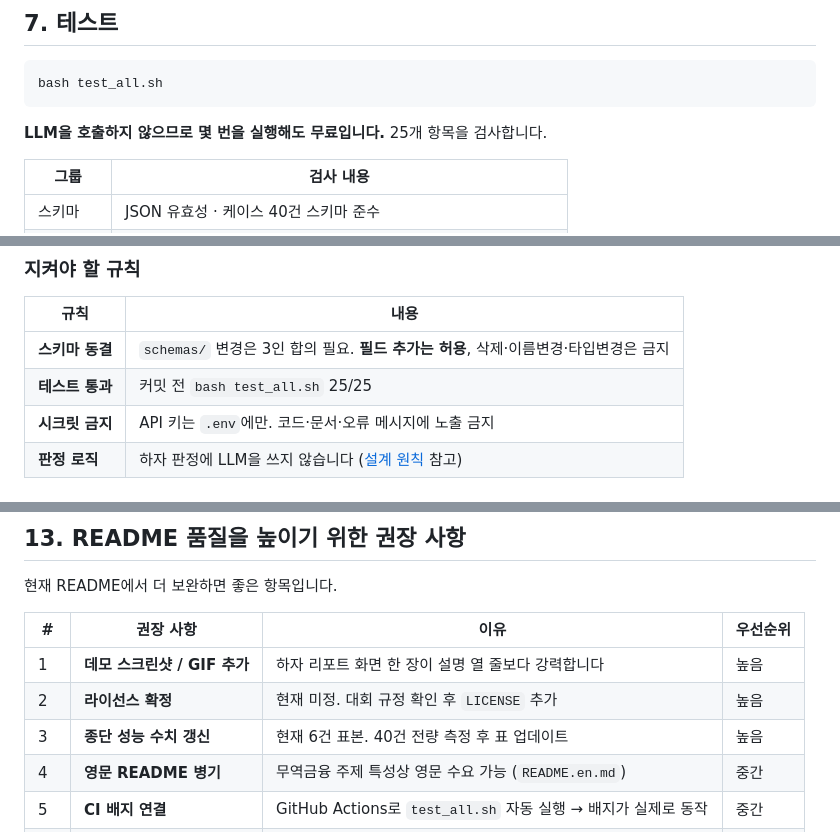
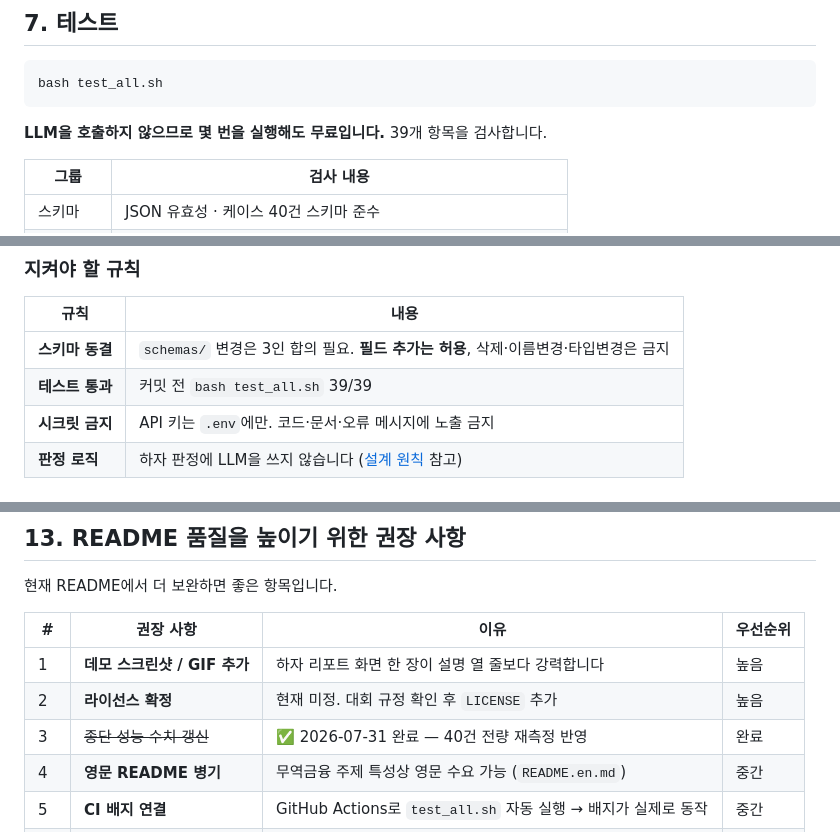
Before and after one commit to parkganghyun123-sketch/KB, a Markdown page: README.md, 3 parts joined by grey strips. Rendered like a GitHub page.

````diff
--- a/README.md
+++ b/README.md
@@ -264,7 +264,7 @@ KB/
 bash test_all.sh
 ```
 
-**LLM을 호출하지 않으므로 몇 번을 실행해도 무료입니다.** 25개 항목을 검사합니다.
+**LLM을 호출하지 않으므로 몇 번을 실행해도 무료입니다.** 39개 항목을 검사합니다.
 
 | 그룹 | 검사 내용 |
 |---|---|
@@ -441,7 +472,7 @@ git push origin feature/작업명
 | 규칙 | 내용 |
 |---|---|
 | **스키마 동결** | `schemas/` 변경은 3인 합의 필요. **필드 추가는 허용**, 삭제·이름변경·타입변경은 금지 |
-| **테스트 통과** | 커밋 전 `bash test_all.sh` 25/25 |
+| **테스트 통과** | 커밋 전 `bash test_all.sh` 39/39 |
 | **시크릿 금지** | API 키는 `.env`에만. 코드·문서·오류 메시지에 노출 금지 |
 | **판정 로직** | 하자 판정에 LLM을 쓰지 않습니다 ([설계 원칙](#설계-원칙--llm은-읽기만-판정은-코드가) 참고) |
 
@@ -497,7 +528,7 @@ test: 백엔드 API 검증 항목 추가
 |---|---|---|---|
 | 1 | **데모 스크린샷 / GIF 추가** | 하자 리포트 화면 한 장이 설명 열 줄보다 강력합니다 | 높음 |
 | 2 | **라이선스 확정** | 현재 미정. 대회 규정 확인 후 `LICENSE` 추가 | 높음 |
-| 3 | **종단 성능 수치 갱신** | 현재 6건 표본. 40건 전량 측정 후 표 업데이트 | 높음 |
+| 3 | ~~종단 성능 수치 갱신~~ | ✅ 2026-07-31 완료 — 40건 전량 재측정 반영 | 완료 |
 | 4 | **영문 README 병기** | 무역금융 주제 특성상 영문 수요 가능 (`README.en.md`) | 중간 |
 | 5 | **CI 배지 연결** | GitHub Actions로 `test_all.sh` 자동 실행 → 배지가 실제로 동작 | 중간 |
 | 6 | **아키텍처 다이어그램** | 현재는 ASCII. Mermaid나 이미지로 교체하면 가독성 향상 | 중간 |
````
Also changed, not shown: other parts of README.md (+38 -7 lines), TradeGuard/DEMO_시나리오.md (+44 -10 lines), TradeGuard/종합분석보고서_20260730.md (+19 -3 lines).
